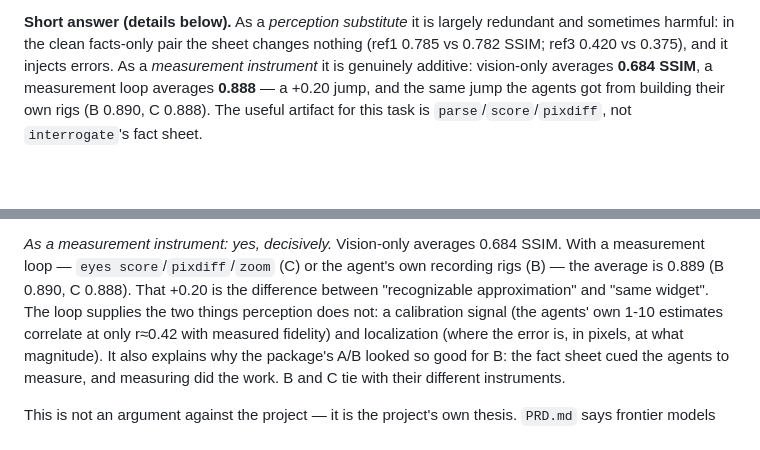
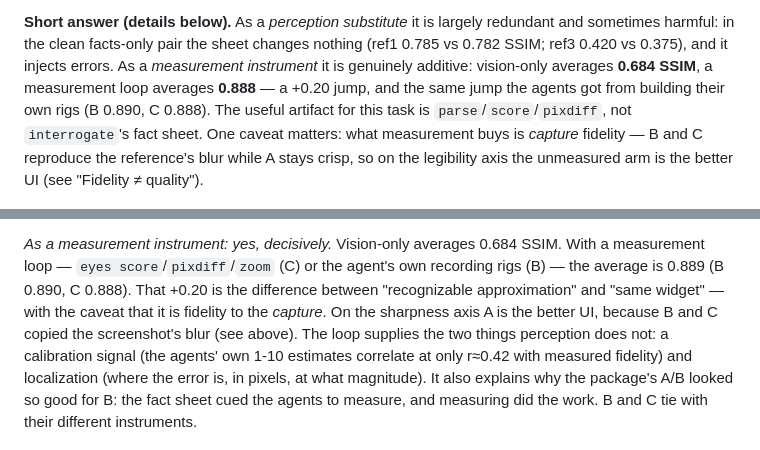
Before and after one commit to 6digit-studio/6digit-vision, a Markdown page: ab_runs/REPORT.md, 2 parts joined by grey strips. Drawn GitHub-style; blank space fills up the shorter version.

```diff
--- a/ab_runs/REPORT.md
+++ b/ab_runs/REPORT.md
@@ -10,7 +10,9 @@ As a *measurement instrument* it is genuinely additive: vision-only averages
 **0.684 SSIM**, a measurement loop averages **0.888** — a +0.20 jump, and the
 same jump the agents got from building their own rigs (B 0.890, C 0.888). The
 useful artifact for this task is `parse`/`score`/`pixdiff`, not `interrogate`'s
-fact sheet.
+fact sheet. One caveat matters: what measurement buys is *capture* fidelity —
+B and C reproduce the reference's blur while A stays crisp, so on the
+legibility axis the unmeasured arm is the better UI (see "Fidelity ≠ quality").
 
 ![A/B/C at a glance — reference, vision-only, facts, measurement loop](gallery_cover.png)
 
@@ -427,8 +492,10 @@ vision, and a lossy one.
 
 *As a measurement instrument: yes, decisively.* Vision-only averages 0.684 SSIM.
 With a measurement loop — `eyes score`/`pixdiff`/`zoom` (C) or the agent's own
-recording rigs (B) — the average is 0.889 (B 0.890, C 0.888). That +0.20 is the difference between
-"recognizable approximation" and "same widget". The loop supplies the two things
+recording rigs (B) — the average is 0.889 (B 0.890, C 0.888). That +0.20 is
+the difference between "recognizable approximation" and "same widget" — with the
+caveat that it is fidelity to the *capture*. On the sharpness axis A is the
+better UI, because B and C copied the screenshot's blur (see above). The loop supplies the two things
 perception does not: a calibration signal (the agents' own 1-10 estimates
 correlate at only r≈0.42 with measured fidelity) and localization (where the
 error is, in pixels, at what magnitude). It also explains why the package's A/B
```
Also changed, not shown: other parts of ab_runs/REPORT.md (+63 -0 lines), concepts/frag-20261115-measurement.md (+9 -2 lines), ab_runs/blur_crop.png (added), ab_runs/sharpness.png (added), 2 other files.
